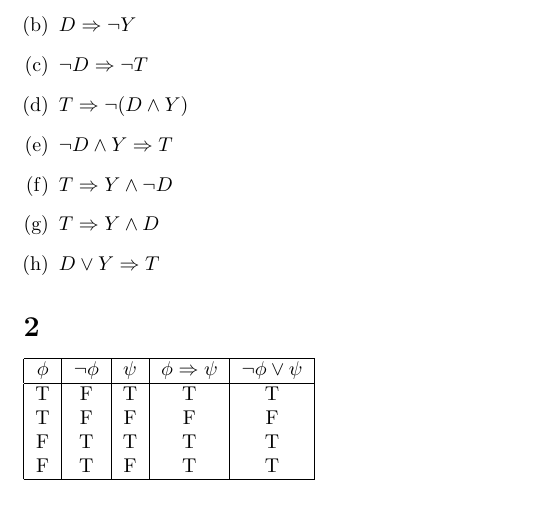
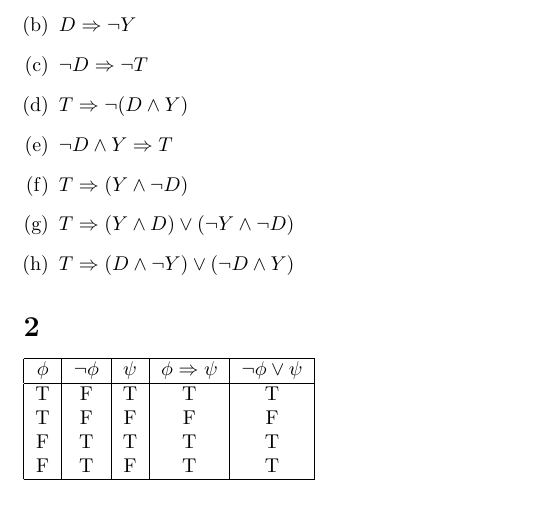
Before and after one commit to kyrylo/coursera-mathematical-thinking, a LaTeX document (lecture-3-implication/solution-3.tex): part of the page, cut so that both start at the same text. Compiled offline with pdfLaTeX.

Commit message:
Solution 3: correct mistakes

```diff
--- a/lecture-3-implication/solution-3.tex
+++ b/lecture-3-implication/solution-3.tex
@@ -16,9 +16,9 @@
 \item $\neg D \Rightarrow \neg T$
 \item $T \Rightarrow \neg (D \wedge Y)$
 \item $\neg D \wedge Y \Rightarrow T$
-\item $T \Rightarrow Y \wedge \neg D$
-\item $T \Rightarrow Y \wedge D$
-\item $D \vee Y \Rightarrow T$
+\item $T \Rightarrow (Y \wedge \neg D)$
+\item $T \Rightarrow (Y \wedge D) \vee (\neg Y \wedge \neg D)$
+\item $T \Rightarrow (D \wedge \neg Y) \vee (\neg D \wedge Y)$
 \end{enumerate}
 
 \section{}
```
